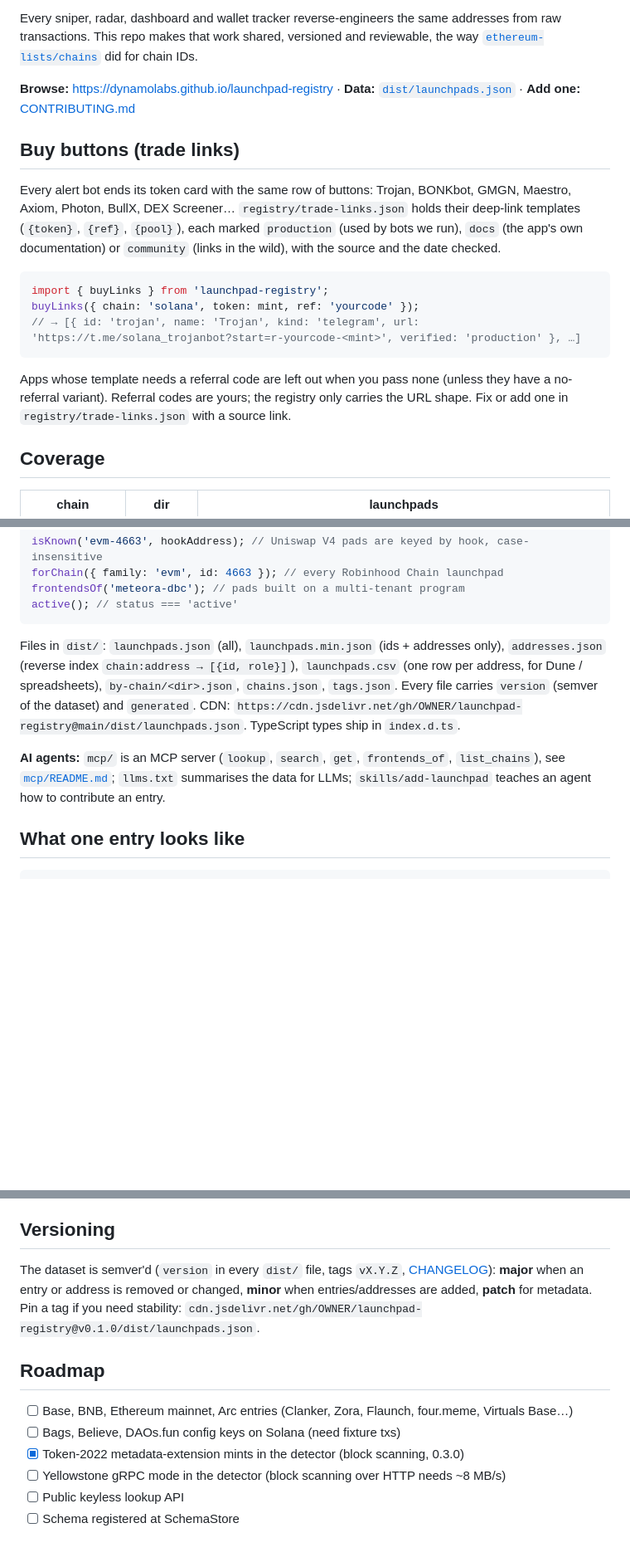
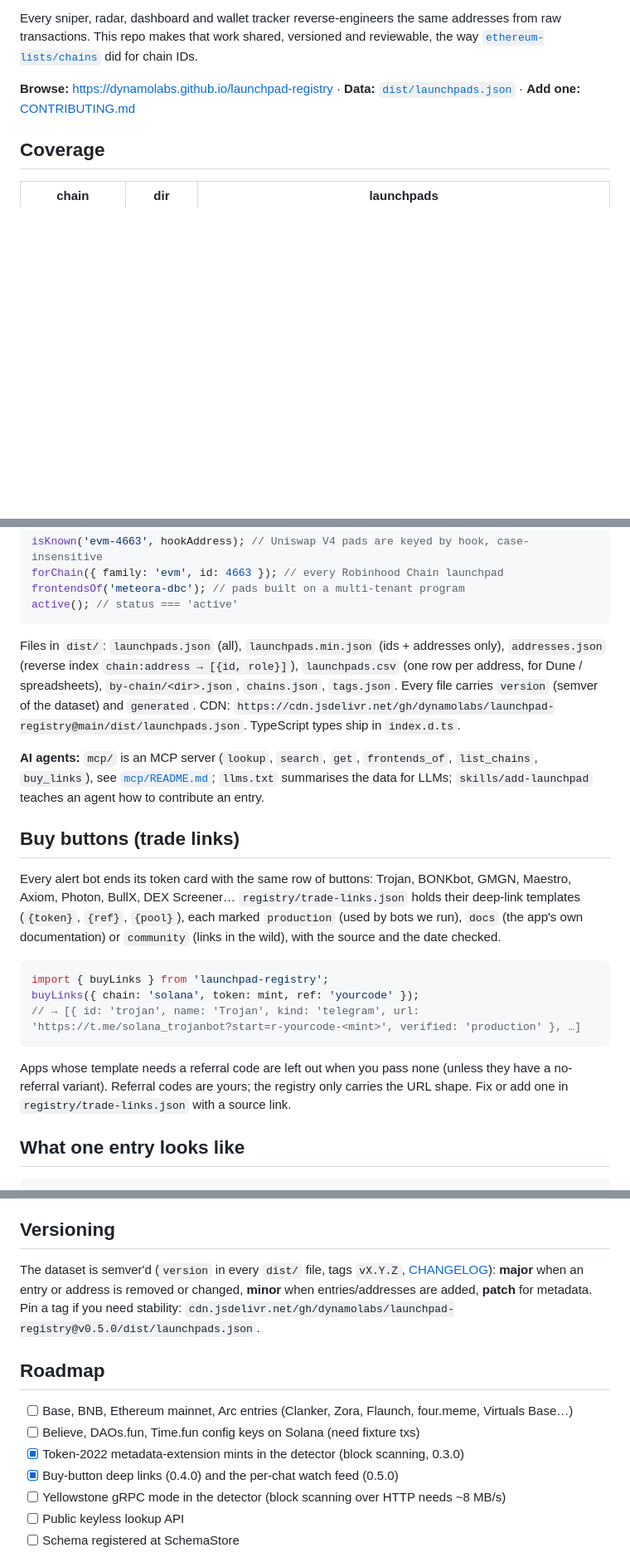
Before and after one commit to dynamolabs/launchpad-registry, a Markdown page: README.md, 3 parts joined by grey strips. Shown at 83% size. GitHub-like rendering; blank space fills up the shorter version.

Commit message:
README: trade links after usage, real CDN owner, watch bot under Used by, roadmap refreshed
Co-Authored-By: Claude Fable 5.1 <noreply@anthropic.com>

````diff
--- a/README.md
+++ b/README.md
@@ -16,18 +16,6 @@
 Every sniper, radar, dashboard and wallet tracker reverse-engineers the same addresses from raw transactions. This repo makes that work shared, versioned and reviewable, the way [`ethereum-lists/chains`](https://github.com/ethereum-lists/chains) did for chain IDs.
 
 **Browse:** https://dynamolabs.github.io/launchpad-registry · **Data:** [`dist/launchpads.json`](dist/launchpads.json) · **Add one:** [CONTRIBUTING.md](CONTRIBUTING.md)
-
-## Buy buttons (trade links)
-
-Every alert bot ends its token card with the same row of buttons: Trojan, BONKbot, GMGN, Maestro, Axiom, Photon, BullX, DEX Screener… `registry/trade-links.json` holds their deep-link templates (`{token}`, `{ref}`, `{pool}`), each marked `production` (used by bots we run), `docs` (the app's own documentation) or `community` (links in the wild), with the source and the date checked.
-
-```js
-import { buyLinks } from 'launchpad-registry';
-buyLinks({ chain: 'solana', token: mint, ref: 'yourcode' });
-// → [{ id: 'trojan', name: 'Trojan', kind: 'telegram', url: 'https://t.me/solana_trojanbot?start=r-yourcode-<mint>', verified: 'production' }, …]
-```
-
-Apps whose template needs a referral code are left out when you pass none (unless they have a no-referral variant). Referral codes are yours; the registry only carries the URL shape. Fix or add one in `registry/trade-links.json` with a source link.
 
 ## Coverage
 
@@ -70,9 +58,21 @@ frontendsOf('meteora-dbc'); // pads built on a multi-tenant program
 active(); // status === 'active'
 ```
 
-Files in `dist/`: `launchpads.json` (all), `launchpads.min.json` (ids + addresses only), `addresses.json` (reverse index `chain:address → [{id, role}]`), `launchpads.csv` (one row per address, for Dune / spreadsheets), `by-chain/<dir>.json`, `chains.json`, `tags.json`. Every file carries `version` (semver of the dataset) and `generated`. CDN: `https://cdn.jsdelivr.net/gh/OWNER/launchpad-registry@main/dist/launchpads.json`. TypeScript types ship in `index.d.ts`.
+Files in `dist/`: `launchpads.json` (all), `launchpads.min.json` (ids + addresses only), `addresses.json` (reverse index `chain:address → [{id, role}]`), `launchpads.csv` (one row per address, for Dune / spreadsheets), `by-chain/<dir>.json`, `chains.json`, `tags.json`. Every file carries `version` (semver of the dataset) and `generated`. CDN: `https://cdn.jsdelivr.net/gh/dynamolabs/launchpad-registry@main/dist/launchpads.json`. TypeScript types ship in `index.d.ts`.
 
-**AI agents:** `mcp/` is an MCP server (`lookup`, `search`, `get`, `frontends_of`, `list_chains`), see [`mcp/README.md`](mcp/README.md); `llms.txt` summarises the data for LLMs; `skills/add-launchpad` teaches an agent how to contribute an entry.
+**AI agents:** `mcp/` is an MCP server (`lookup`, `search`, `get`, `frontends_of`, `list_chains`, `buy_links`), see [`mcp/README.md`](mcp/README.md); `llms.txt` summarises the data for LLMs; `skills/add-launchpad` teaches an agent how to contribute an entry.
+
+## Buy buttons (trade links)
+
+Every alert bot ends its token card with the same row of buttons: Trojan, BONKbot, GMGN, Maestro, Axiom, Photon, BullX, DEX Screener… `registry/trade-links.json` holds their deep-link templates (`{token}`, `{ref}`, `{pool}`), each marked `production` (used by bots we run), `docs` (the app's own documentation) or `community` (links in the wild), with the source and the date checked.
+
+```js
+import { buyLinks } from 'launchpad-registry';
+buyLinks({ chain: 'solana', token: mint, ref: 'yourcode' });
+// → [{ id: 'trojan', name: 'Trojan', kind: 'telegram', url: 'https://t.me/solana_trojanbot?start=r-yourcode-<mint>', verified: 'production' }, …]
+```
+
+Apps whose template needs a referral code are left out when you pass none (unless they have a no-referral variant). Referral codes are yours; the registry only carries the URL shape. Fix or add one in `registry/trade-links.json` with a source link.
 
 ## What one entry looks like
 
@@ -148,13 +149,14 @@ Rules in short: one launchpad per file, file name = `id`, every address backed b
 
 ## Versioning
 
-The dataset is semver'd (`version` in every `dist/` file, tags `vX.Y.Z`, [CHANGELOG](CHANGELOG.md)): **major** when an entry or address is removed or changed, **minor** when entries/addresses are added, **patch** for metadata. Pin a tag if you need stability: `cdn.jsdelivr.net/gh/OWNER/launchpad-registry@v0.1.0/dist/launchpads.json`.
+The dataset is semver'd (`version` in every `dist/` file, tags `vX.Y.Z`, [CHANGELOG](CHANGELOG.md)): **major** when an entry or address is removed or changed, **minor** when entries/addresses are added, **patch** for metadata. Pin a tag if you need stability: `cdn.jsdelivr.net/gh/dynamolabs/launchpad-registry@v0.5.0/dist/launchpads.json`.
 
 ## Roadmap
 
 - [ ] Base, BNB, Ethereum mainnet, Arc entries (Clanker, Zora, Flaunch, four.meme, Virtuals Base…)
-- [ ] Bags, Believe, DAOs.fun config keys on Solana (need fixture txs)
+- [ ] Believe, DAOs.fun, Time.fun config keys on Solana (need fixture txs)
 - [x] Token-2022 metadata-extension mints in the detector (block scanning, 0.3.0)
+- [x] Buy-button deep links (0.4.0) and the per-chat watch feed (0.5.0)
 - [ ] Yellowstone gRPC mode in the detector (block scanning over HTTP needs ~8 MB/s)
 - [ ] Public keyless lookup API
 - [ ] Schema registered at SchemaStore
````
Also changed, not shown: other parts of README.md (+1 -0 lines).
